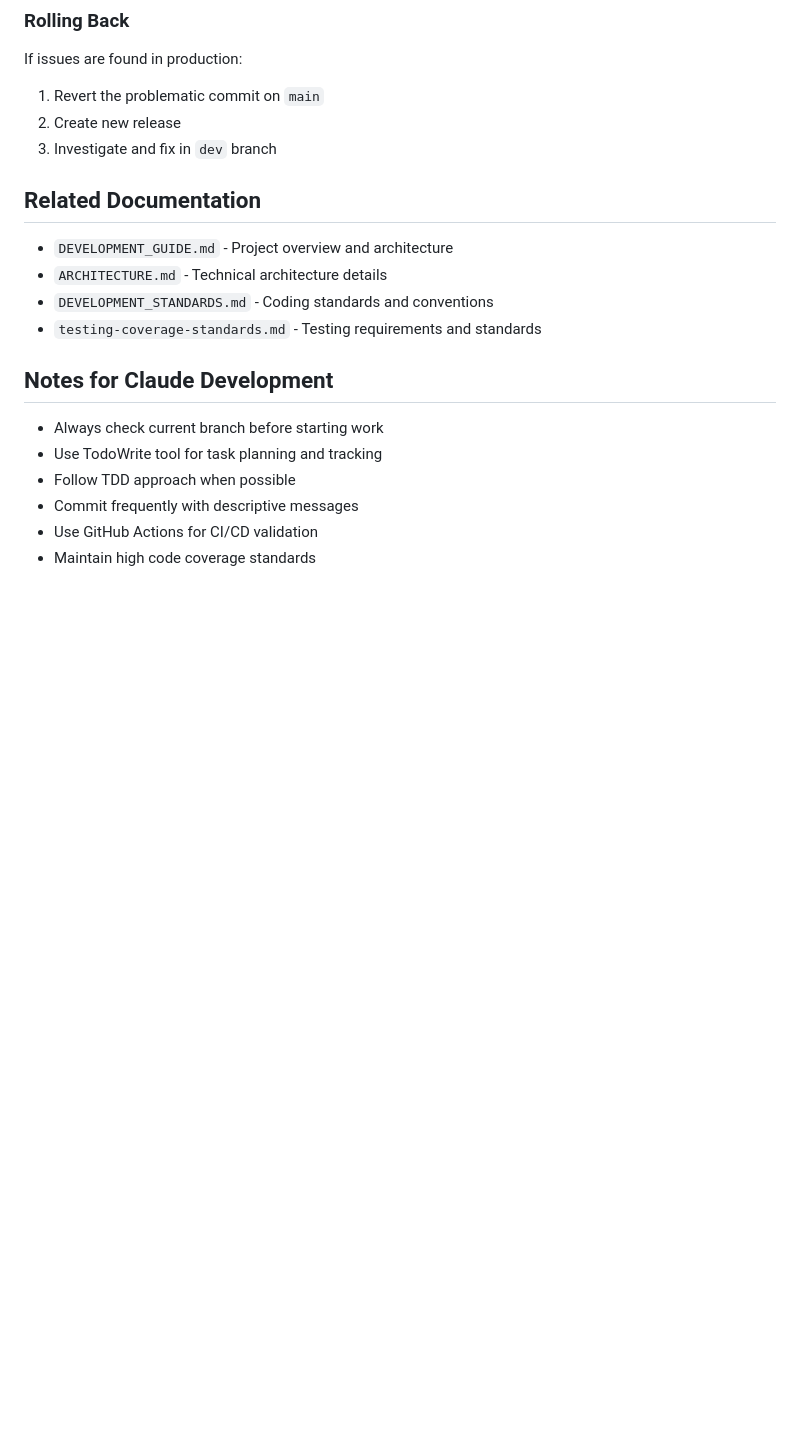
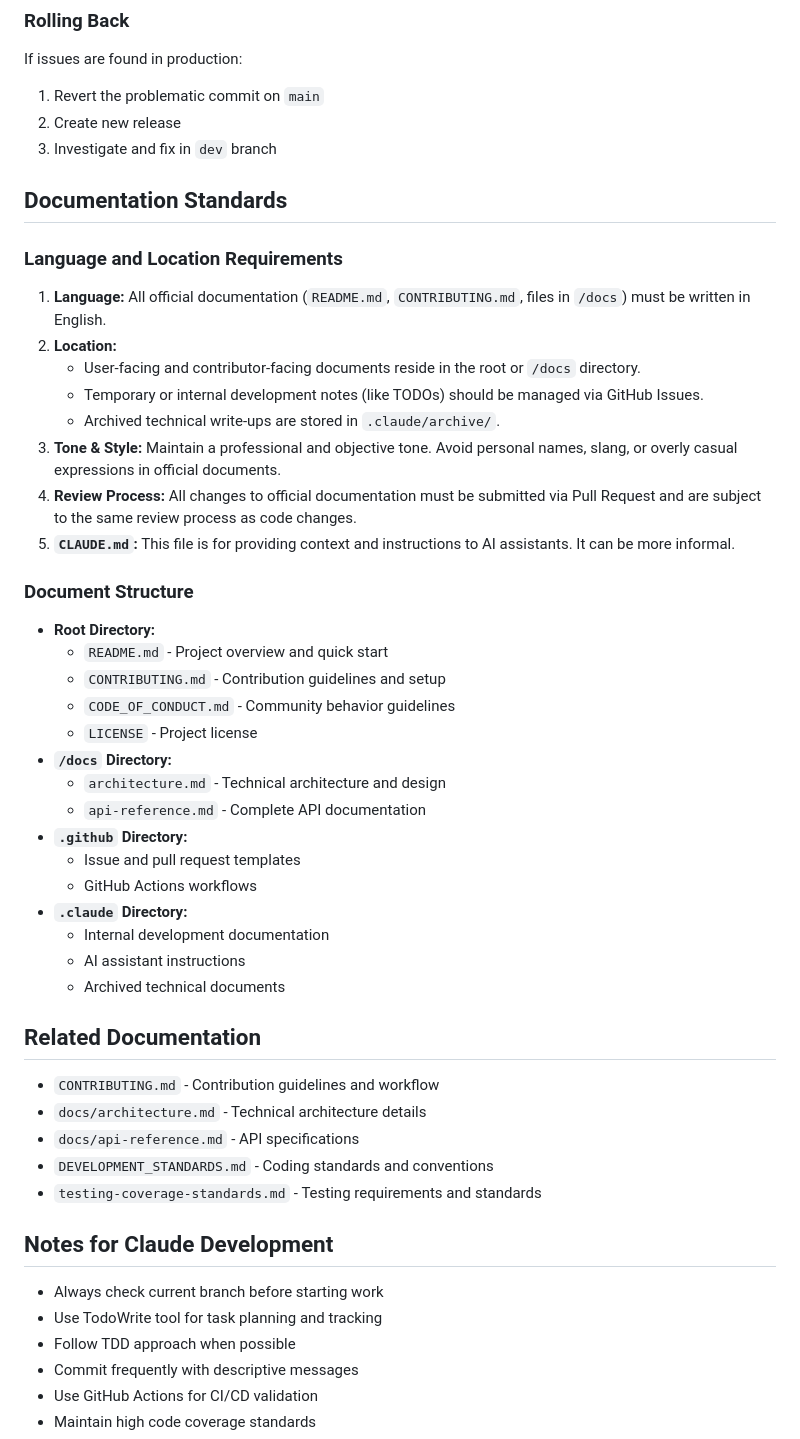
Before and after one commit to traponion/jumping-dot-game, a Markdown page: .claude/CLAUDE.md, the part around the change. GitHub-like rendering; blank space fills up the shorter version.

Commit message:
docs: Add documentation standards to CLAUDE.md
- Define language requirements (English for official docs)
- Establish location standards (root, /docs, archive structure)
- Set tone and style guidelines for professional documentation
- Define review process for documentation changes
- Document project structure and organization

Addresses: #41

```diff
--- a/.claude/CLAUDE.md
+++ b/.claude/CLAUDE.md
@@ -141,9 +141,39 @@ If issues are found in production:
 2. Create new release
 3. Investigate and fix in `dev` branch
 
+## Documentation Standards
+
+### Language and Location Requirements
+1. **Language:** All official documentation (`README.md`, `CONTRIBUTING.md`, files in `/docs`) must be written in English.
+2. **Location:**
+   - User-facing and contributor-facing documents reside in the root or `/docs` directory.
+   - Temporary or internal development notes (like TODOs) should be managed via GitHub Issues.
+   - Archived technical write-ups are stored in `.claude/archive/`.
+3. **Tone & Style:** Maintain a professional and objective tone. Avoid personal names, slang, or overly casual expressions in official documents.
+4. **Review Process:** All changes to official documentation must be submitted via Pull Request and are subject to the same review process as code changes.
+5. **`CLAUDE.md`:** This file is for providing context and instructions to AI assistants. It can be more informal.
+
+### Document Structure
+- **Root Directory:**
+  - `README.md` - Project overview and quick start
+  - `CONTRIBUTING.md` - Contribution guidelines and setup
+  - `CODE_OF_CONDUCT.md` - Community behavior guidelines
+  - `LICENSE` - Project license
+- **`/docs` Directory:**
+  - `architecture.md` - Technical architecture and design
+  - `api-reference.md` - Complete API documentation
+- **`.github` Directory:**
+  - Issue and pull request templates
+  - GitHub Actions workflows
+- **`.claude` Directory:**
+  - Internal development documentation
+  - AI assistant instructions
+  - Archived technical documents
+
 ## Related Documentation
-- `DEVELOPMENT_GUIDE.md` - Project overview and architecture
-- `ARCHITECTURE.md` - Technical architecture details
+- `CONTRIBUTING.md` - Contribution guidelines and workflow
+- `docs/architecture.md` - Technical architecture details
+- `docs/api-reference.md` - API specifications
 - `DEVELOPMENT_STANDARDS.md` - Coding standards and conventions
 - `testing-coverage-standards.md` - Testing requirements and standards
 
```
